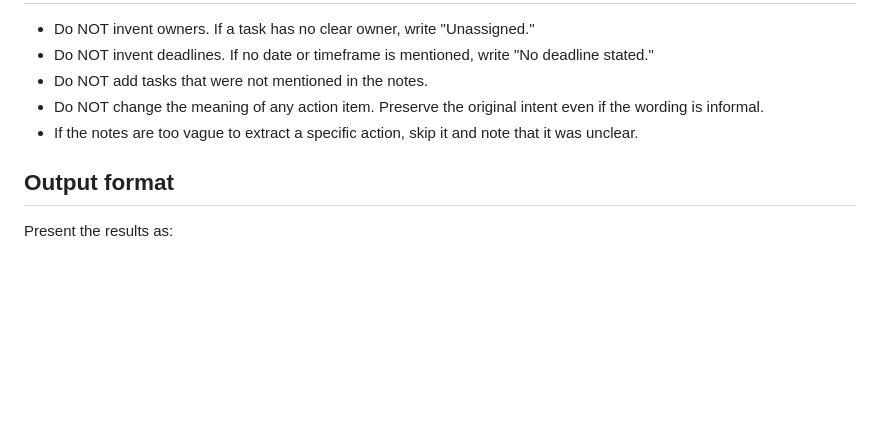
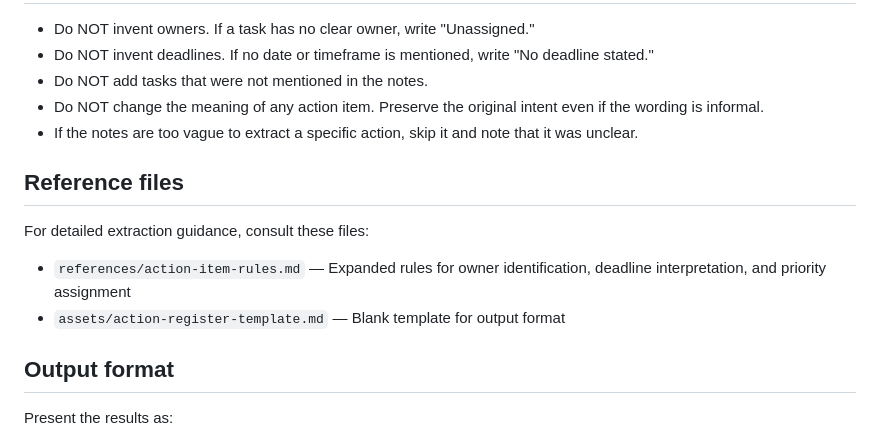
Before and after one commit to nmatsui7/business-efficiency-skill-tutorial, a Markdown page: skills/meeting-action-register/SKILL.md, the part around the change. Drawn GitHub-style; blank space fills up the shorter version.

Commit message:
furthred fixed the SKILL.md for meeting-action-register

```diff
--- a/skills/meeting-action-register/SKILL.md
+++ b/skills/meeting-action-register/SKILL.md
@@ -40,6 +40,13 @@ Do not use this skill for:
 - Do NOT change the meaning of any action item. Preserve the original intent even if the wording is informal.
 - If the notes are too vague to extract a specific action, skip it and note that it was unclear.
 
+## Reference files
+
+For detailed extraction guidance, consult these files:
+
+- `references/action-item-rules.md` — Expanded rules for owner identification, deadline interpretation, and priority assignment
+- `assets/action-register-template.md` — Blank template for output format
+
 ## Output format
 
 Present the results as:
```
